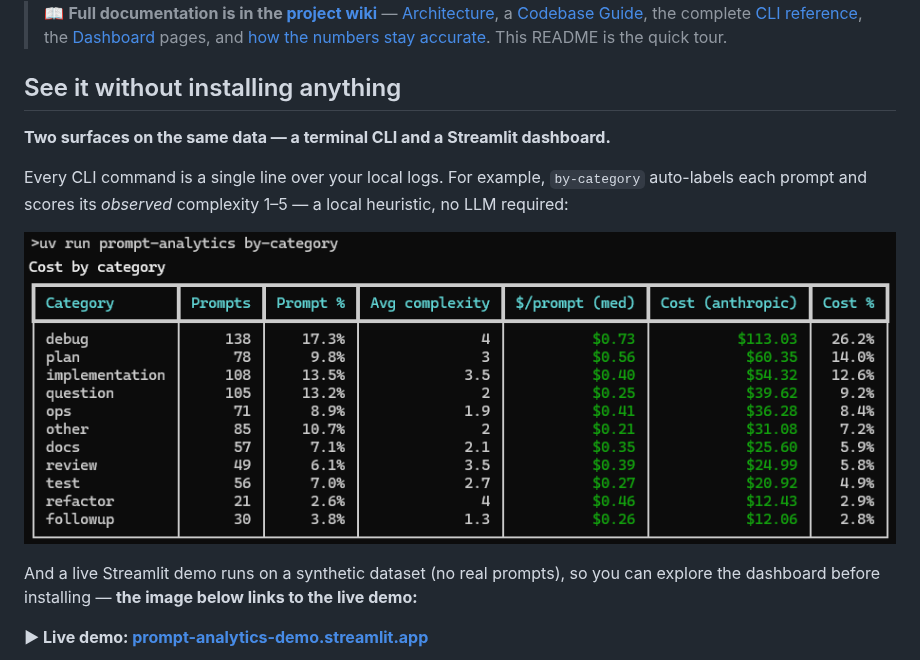
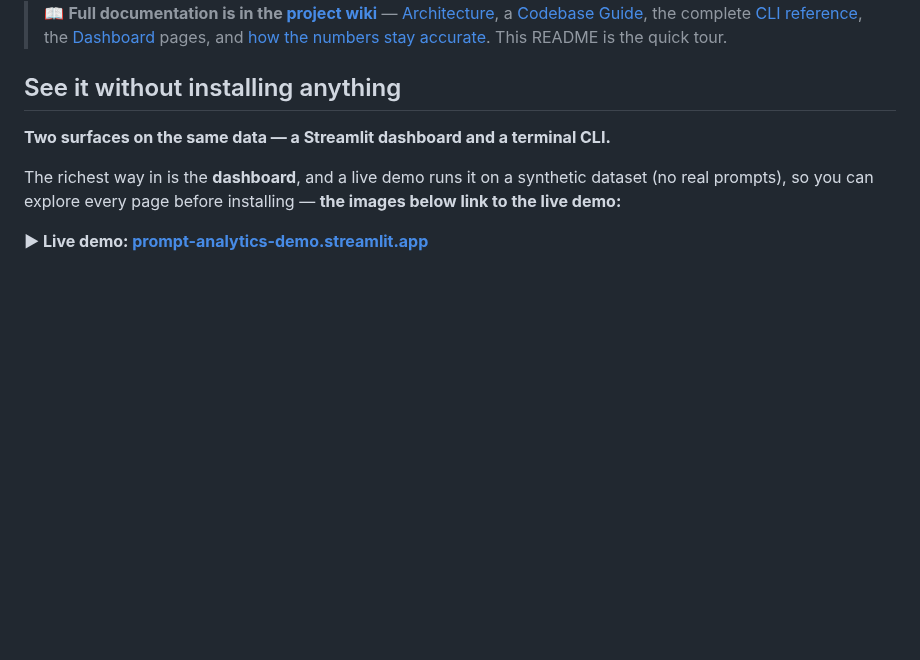
Before and after one commit to romainfjgaspard/prompt-analytics-for-claude-code, a Markdown page: README.md, the part around one of its changes. Rendered like a GitHub page; blank space fills up the shorter version.

```diff
--- a/README.md
+++ b/README.md
@@ -20,13 +20,9 @@ It validates its token totals against [ccusage](https://github.com/ryoppippi/ccu
 
 ## See it without installing anything
 
-**Two surfaces on the same data — a terminal CLI and a Streamlit dashboard.**
+**Two surfaces on the same data — a Streamlit dashboard and a terminal CLI.**
 
-Every CLI command is a single line over your local logs. For example, `by-category` auto-labels each prompt and scores its *observed* complexity 1–5 — a local heuristic, no LLM required:
-
-![`prompt-analytics by-category` in the terminal](https://raw.githubusercontent.com/romainfjgaspard/prompt-analytics-for-claude-code/main/docs/screenshots/cli-by-category.png)
-
-And a live Streamlit demo runs on a synthetic dataset (no real prompts), so you can explore the dashboard before installing — **the image below links to the live demo:**
+The richest way in is the **dashboard**, and a live demo runs it on a synthetic dataset (no real prompts), so you can explore every page before installing — **the images below link to the live demo:**
 
 **▶ Live demo: [prompt-analytics-demo.streamlit.app](https://prompt-analytics-demo.streamlit.app)**
 
```
Also changed, not shown: other parts of README.md (+8 -0 lines), docs/screenshots/dashboard-composition.png (added), 3 other files.
